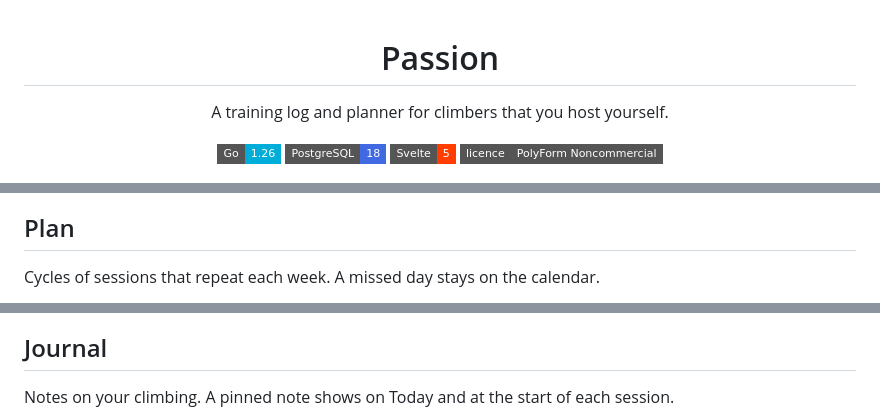
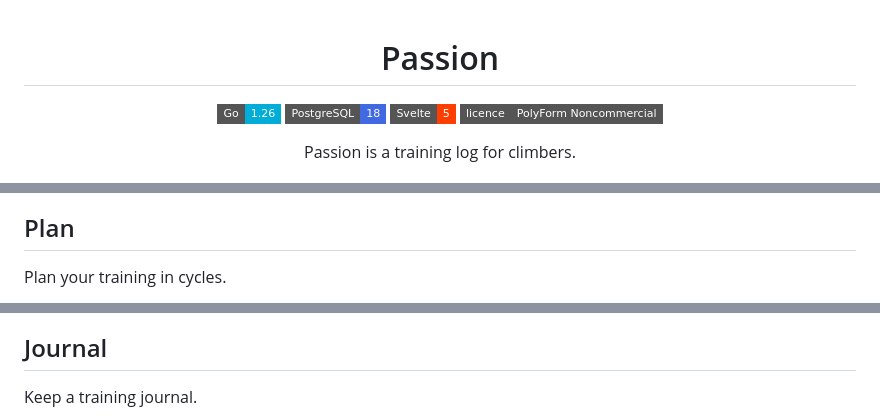
Before and after one commit to awalvie/passion, a Markdown page: readme.md, 3 parts joined by grey strips. Rendered like a GitHub page; badges without logos.

```diff
--- a/readme.md
+++ b/readme.md
@@ -1,6 +1,4 @@
 <h1 align="center">Passion</h1>
-
-<p align="center">A training log and planner for climbers that you host yourself.</p>
 
 <p align="center">
   <img src="https://img.shields.io/badge/Go-1.26-00ADD8?style=flat-square&logo=go&logoColor=white" alt="Go 1.26">
@@ -9,9 +7,11 @@
   <img src="https://img.shields.io/badge/licence-PolyForm_Noncommercial-555?style=flat-square" alt="PolyForm Noncommercial">
 </p>
 
+<p align="center">Passion is a training log for climbers.</p>
+
 <p align="center"><img src="docs/screenshots/laptop-today.png" alt="Today on a laptop: last week, this week and next beside today's session" width="900"></p>
 
 ## Plan
 
-Cycles of sessions that repeat each week. A missed day stays on the calendar.
+Plan your training in cycles.
 
@@ -48,5 +50,5 @@ exercise.
 
 ## Journal
 
-Notes on your climbing. A pinned note shows on Today and at the start of each session.
+Keep a training journal.
 
```
Also changed, not shown: other parts of readme.md (+43 -33 lines), docs/screenshots/phone-cycle.png, docs/screenshots/phone-library.png (added), docs/screenshots/phone-pinned.png (added), docs/screenshots/phone-session.png, docs/screenshots/phone-sets.png (added), docs/screenshots/phone-template.png (added).
